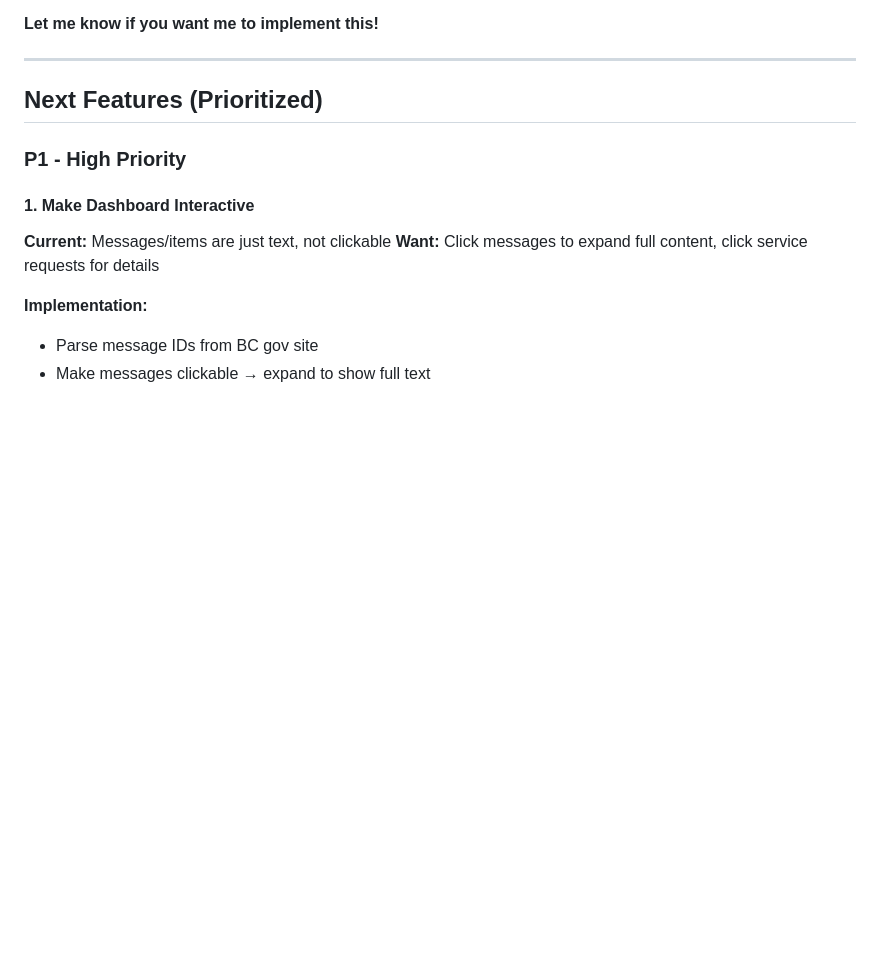
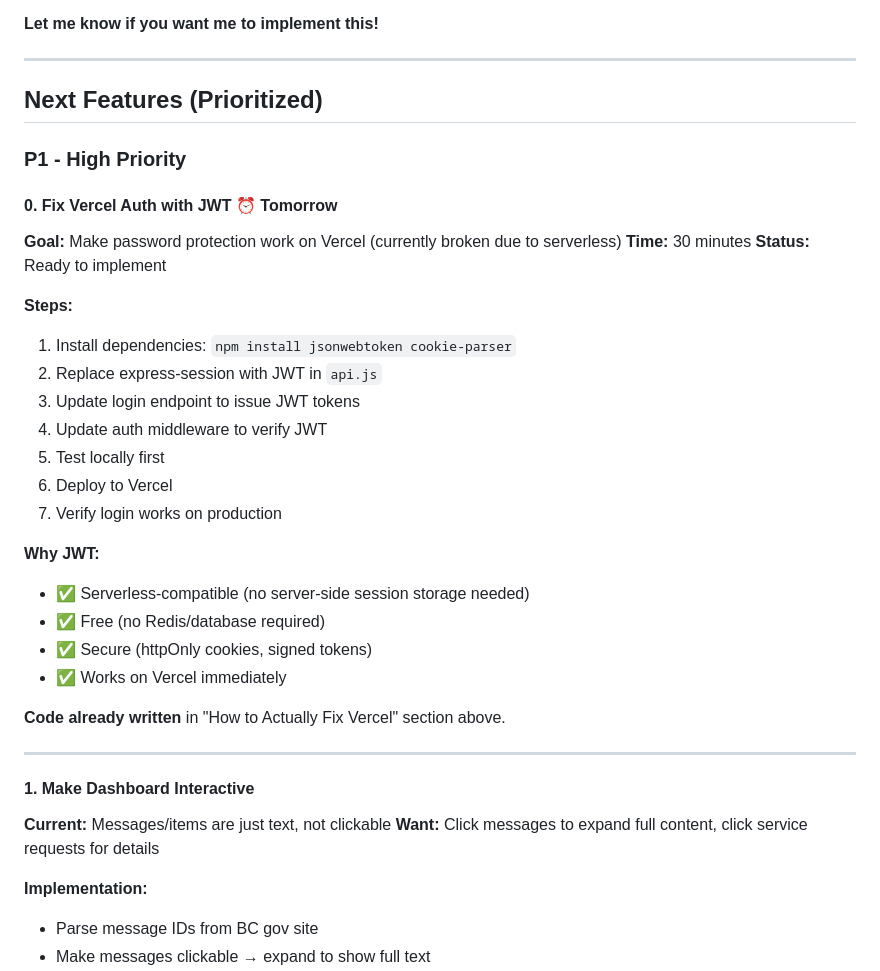
Before and after one commit to nulljosh/tally, a Markdown page: TODO.md, the part around the change. Drawn GitHub-style; blank space fills up the shorter version.

Commit message:
Add JWT Vercel fix to P1 task list
Task #0: Fix Vercel Auth with JWT
- 30 min estimated
- Marked for tomorrow
- Steps outlined
- Code already written in guide above

Co-Authored-By: Claude Sonnet 4.5 <noreply@anthropic.com>

```diff
--- a/TODO.md
+++ b/TODO.md
@@ -201,6 +201,30 @@ const requireAuth = (req, res, next) => {
 
 ### P1 - High Priority
 
+#### 0. Fix Vercel Auth with JWT ⏰ Tomorrow
+**Goal:** Make password protection work on Vercel (currently broken due to serverless)
+**Time:** 30 minutes
+**Status:** Ready to implement
+
+**Steps:**
+1. Install dependencies: `npm install jsonwebtoken cookie-parser`
+2. Replace express-session with JWT in `api.js`
+3. Update login endpoint to issue JWT tokens
+4. Update auth middleware to verify JWT
+5. Test locally first
+6. Deploy to Vercel
+7. Verify login works on production
+
+**Why JWT:**
+- ✅ Serverless-compatible (no server-side session storage needed)
+- ✅ Free (no Redis/database required)
+- ✅ Secure (httpOnly cookies, signed tokens)
+- ✅ Works on Vercel immediately
+
+**Code already written** in "How to Actually Fix Vercel" section above.
+
+---
+
 #### 1. Make Dashboard Interactive
 **Current:** Messages/items are just text, not clickable
 **Want:** Click messages to expand full content, click service requests for details
```
